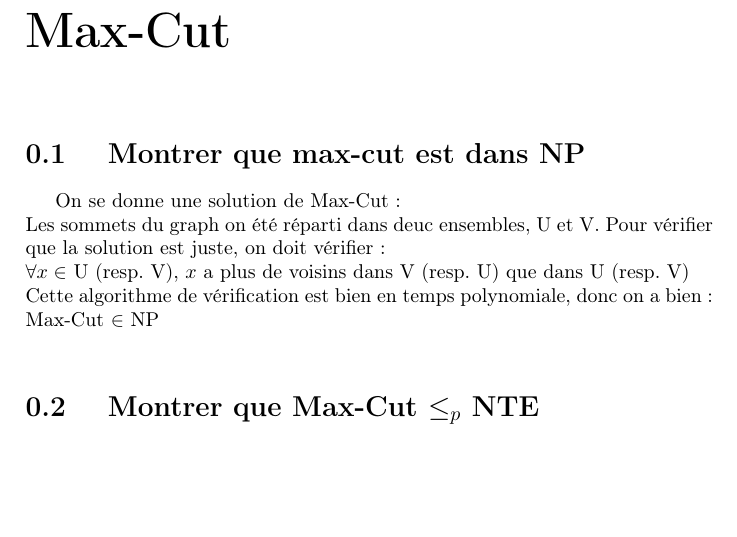
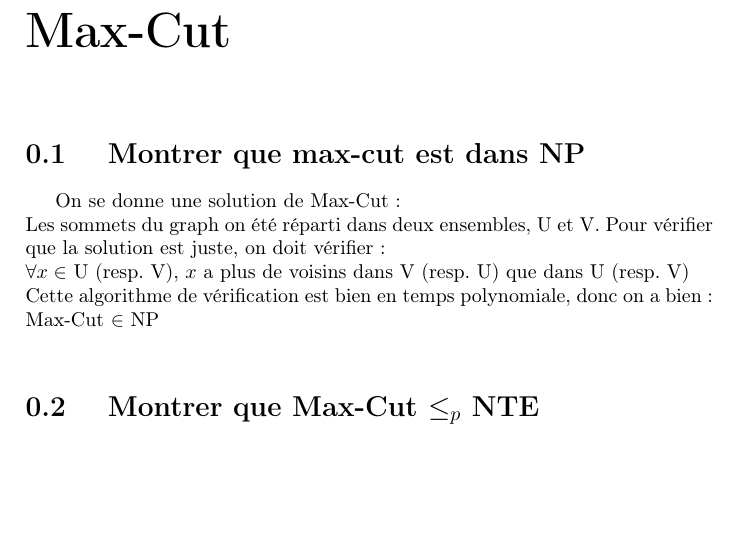
Before and after one commit to adrienbrunet/DM2_complexite, a LaTeX document (dmComplexite.tex): part of the page, cut so that both start at the same text. Compiled offline with pdfLaTeX.

Commit message:
une faute dorthograph...

```diff
--- a/dmComplexite.tex
+++ b/dmComplexite.tex
@@ -25,7 +25,7 @@
 
 \section{ Montrer que max-cut est dans NP }
 On se donne une solution de Max-Cut:\\
-Les sommets du graph on été réparti dans deuc ensembles, U et V.
+Les sommets du graph on été réparti dans deux ensembles, U et V.
 Pour vérifier que la solution est juste, on doit vérifier:\\
 $ \forall x \in $ U (resp. V), $ x $ a plus de voisins dans V (resp. U) que dans U (resp. V)\\
 Cette algorithme de vérification est bien en temps polynomiale, donc on a bien:\\
```
